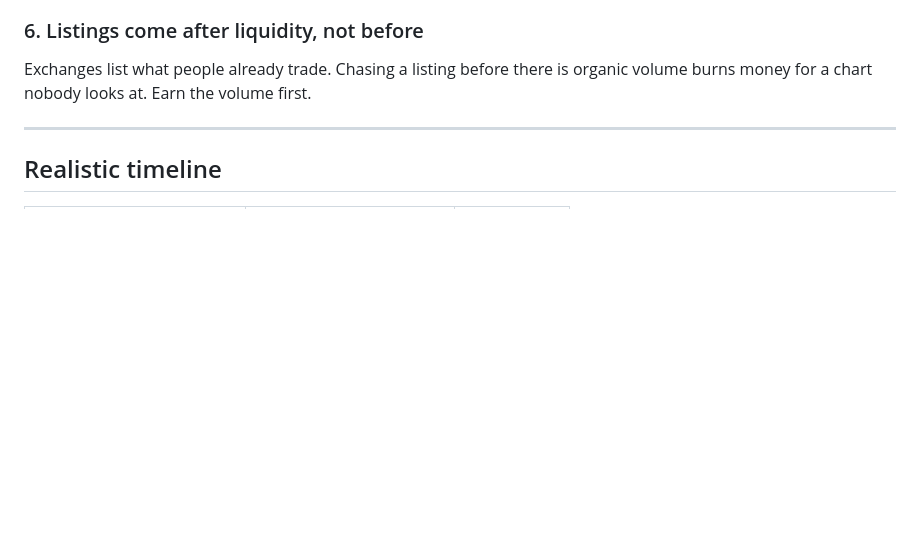
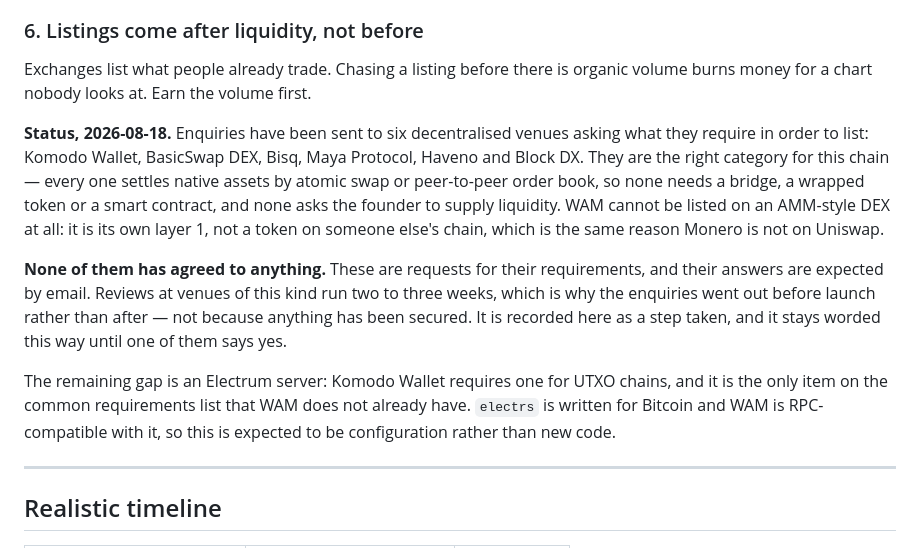
Before and after one commit to wam-coin-official/wam-coin, a Markdown page: docs/ROADMAP.md, the part around the change. GitHub-like rendering; blank space fills up the shorter version.

Commit message:
roadmap: record the listing enquiries, and what they are not
Six decentralised venues have been asked what they require to list WAM. They
are the right category: every one settles native assets by atomic swap or a
peer-to-peer order book, so none needs a bridge, a wrapped token or a smart
contract, and none asks the founder to supply liquidity. An AMM-style DEX is
not an option at all -- WAM is its own layer 1 rather than a token on someone
elses

```diff
--- a/docs/ROADMAP.md
+++ b/docs/ROADMAP.md
@@ -145,6 +145,25 @@ Core CVE as a WAM CVE until proven otherwise.
 Exchanges list what people already trade. Chasing a listing before there is organic volume
 burns money for a chart nobody looks at. Earn the volume first.
 
+**Status, 2026-08-18.** Enquiries have been sent to six decentralised venues asking what
+they require in order to list: Komodo Wallet, BasicSwap DEX, Bisq, Maya Protocol, Haveno and
+Block DX. They are the right category for this chain — every one settles native assets by
+atomic swap or peer-to-peer order book, so none needs a bridge, a wrapped token or a smart
+contract, and none asks the founder to supply liquidity. WAM cannot be listed on an
+AMM-style DEX at all: it is its own layer 1, not a token on someone else's chain, which is
+the same reason Monero is not on Uniswap.
+
+**None of them has agreed to anything.** These are requests for their requirements, and
+their answers are expected by email. Reviews at venues of this kind run two to three weeks,
+which is why the enquiries went out before launch rather than after — not because anything
+has been secured. It is recorded here as a step taken, and it stays worded this way until
+one of them says yes.
+
+The remaining gap is an Electrum server: Komodo Wallet requires one for UTXO chains, and it
+is the only item on the common requirements list that WAM does not already have. `electrs`
+is written for Bitcoin and WAM is RPC-compatible with it, so this is expected to be
+configuration rather than new code.
+
 ---
 
 ## Realistic timeline
```
